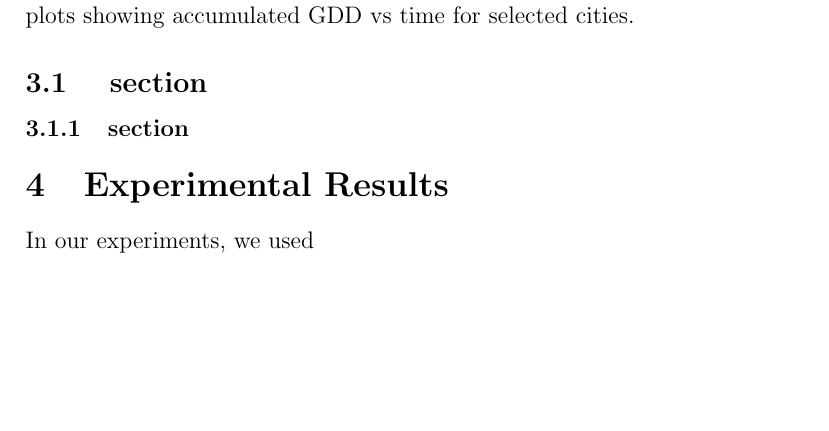
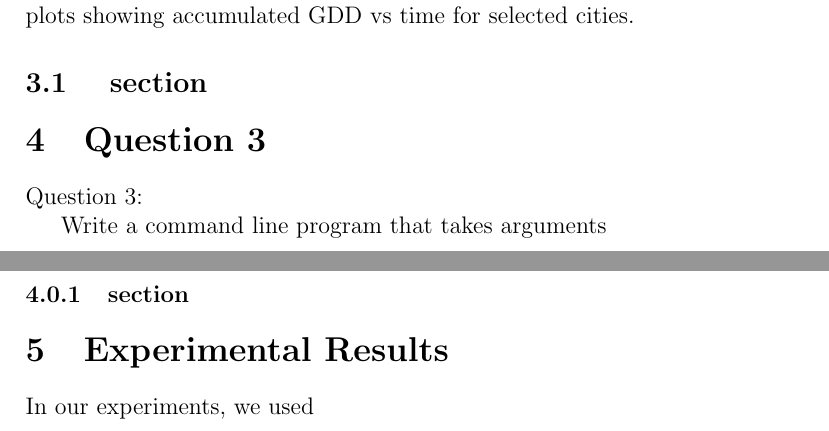
Before and after one commit to srp112/GDD_Project, a LaTeX paper (report.tex): part of page 2 of 4 before the commit and two parts of pages 2 and 5 of 5 after it, the two joined at a grey line, cut so that both start at the same text, the shorter picture padded with empty space. Compiled offline with pdfLaTeX.

Commit message:
report
report

```diff
--- a/report.tex
+++ b/report.tex
@@ -50,3 +50,7 @@ Finally, we add the new ‘GDD’ column to the existing data files, which is su
 In the next part, we are supposed to use the GDD calculation to create plots showing accumulated GDD vs time for selected cities.
 \subsection{ section}
 
+\section{Question 3}
+Question 3:
+
+Write a command line program that takes arguments
```
Also changed, not shown: report.tex (11 more changed lines).
